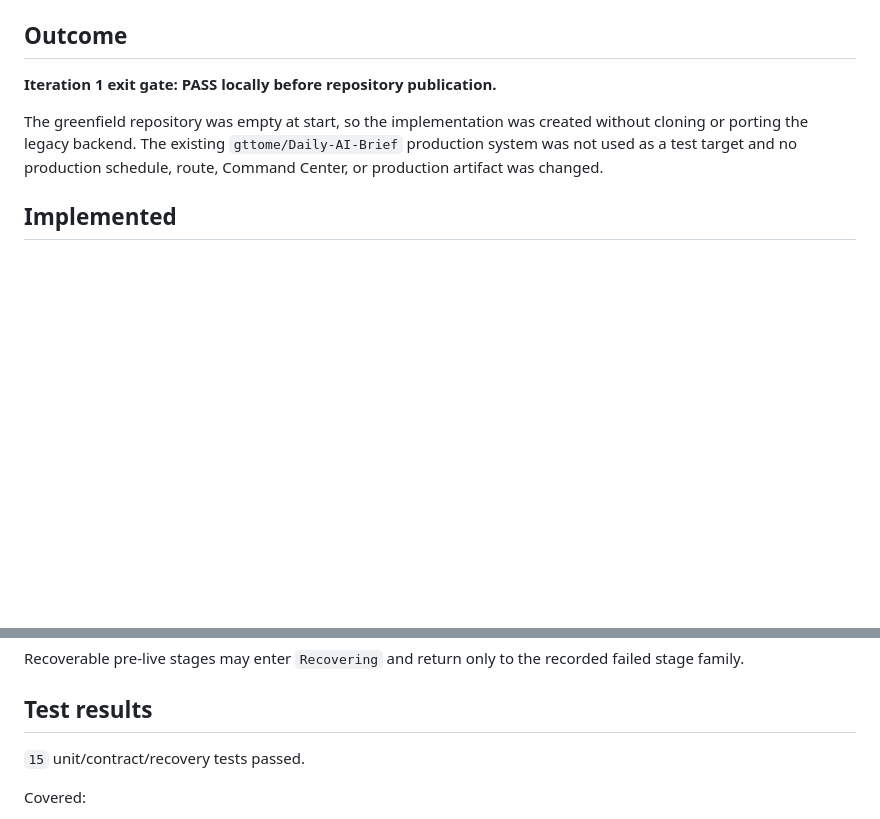
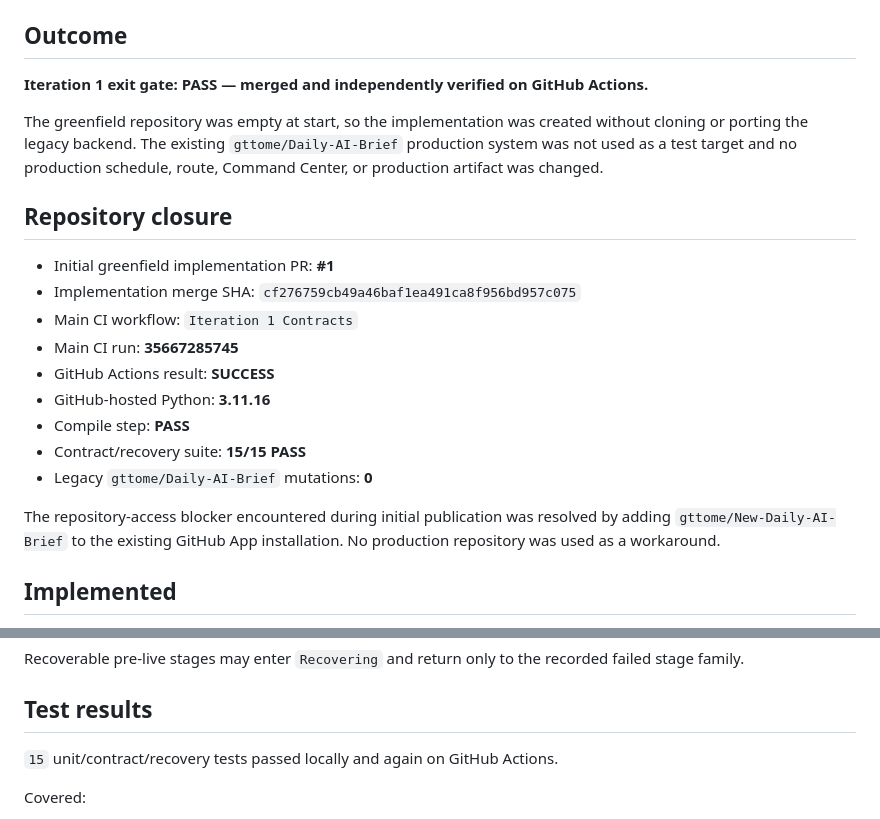
Before and after one commit to gttome/New-Daily-AI-Brief, a Markdown page: docs/ITERATION1_AFTER_ACTION_2026-09-21.md, 2 parts joined by grey strips. GitHub-like rendering; blank space fills up the shorter version.

Commit message:
Iteration 1: record repository closure evidence

```diff
--- a/docs/ITERATION1_AFTER_ACTION_2026-09-21.md
+++ b/docs/ITERATION1_AFTER_ACTION_2026-09-21.md
@@ -6,9 +6,23 @@
 
 ## Outcome
 
-**Iteration 1 exit gate: PASS locally before repository publication.**
+**Iteration 1 exit gate: PASS — merged and independently verified on GitHub Actions.**
 
 The greenfield repository was empty at start, so the implementation was created without cloning or porting the legacy backend. The existing `gttome/Daily-AI-Brief` production system was not used as a test target and no production schedule, route, Command Center, or production artifact was changed.
+
+## Repository closure
+
+- Initial greenfield implementation PR: **#1**
+- Implementation merge SHA: `cf276759cb49a46baf1ea491ca8f956bd957c075`
+- Main CI workflow: `Iteration 1 Contracts`
+- Main CI run: **35667285745**
+- GitHub Actions result: **SUCCESS**
+- GitHub-hosted Python: **3.11.16**
+- Compile step: **PASS**
+- Contract/recovery suite: **15/15 PASS**
+- Legacy `gttome/Daily-AI-Brief` mutations: **0**
+
+The repository-access blocker encountered during initial publication was resolved by adding `gttome/New-Daily-AI-Brief` to the existing GitHub App installation. No production repository was used as a workaround.
 
 ## Implemented
 
@@ -34,7 +48,7 @@ Recoverable pre-live stages may enter `Recovering` and return only to the record
 
 ## Test results
 
-`15` unit/contract/recovery tests passed.
+`15` unit/contract/recovery tests passed locally and again on GitHub Actions.
 
 Covered:
 
```
